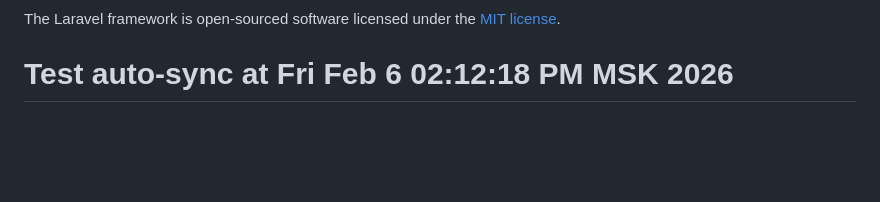
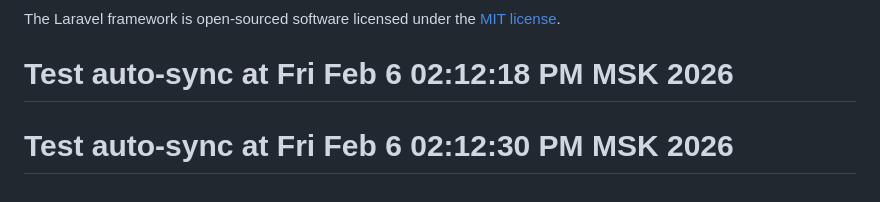
Before and after one commit to TA4WERKUZYA/minehost, a Markdown page: README.md, the part around the change. Rendered like a GitHub page; blank space fills up the shorter version.

Commit message:
Auto-commit: 2026-02-06 14:12:31

```diff
--- a/README.md
+++ b/README.md
@@ -58,3 +58,4 @@ If you discover a security vulnerability within Laravel, please send an e-mail t
 
 The Laravel framework is open-sourced software licensed under the [MIT license](https://opensource.org/licenses/MIT).
 # Test auto-sync at Fri Feb  6 02:12:18 PM MSK 2026
+# Test auto-sync at Fri Feb  6 02:12:30 PM MSK 2026
```
